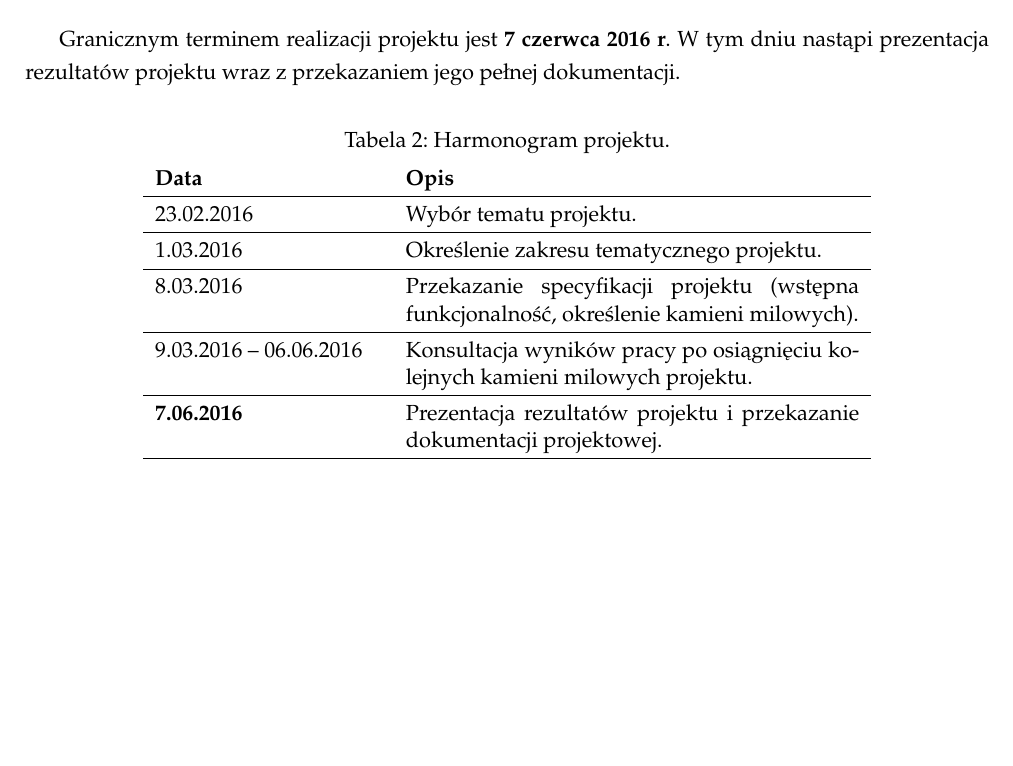
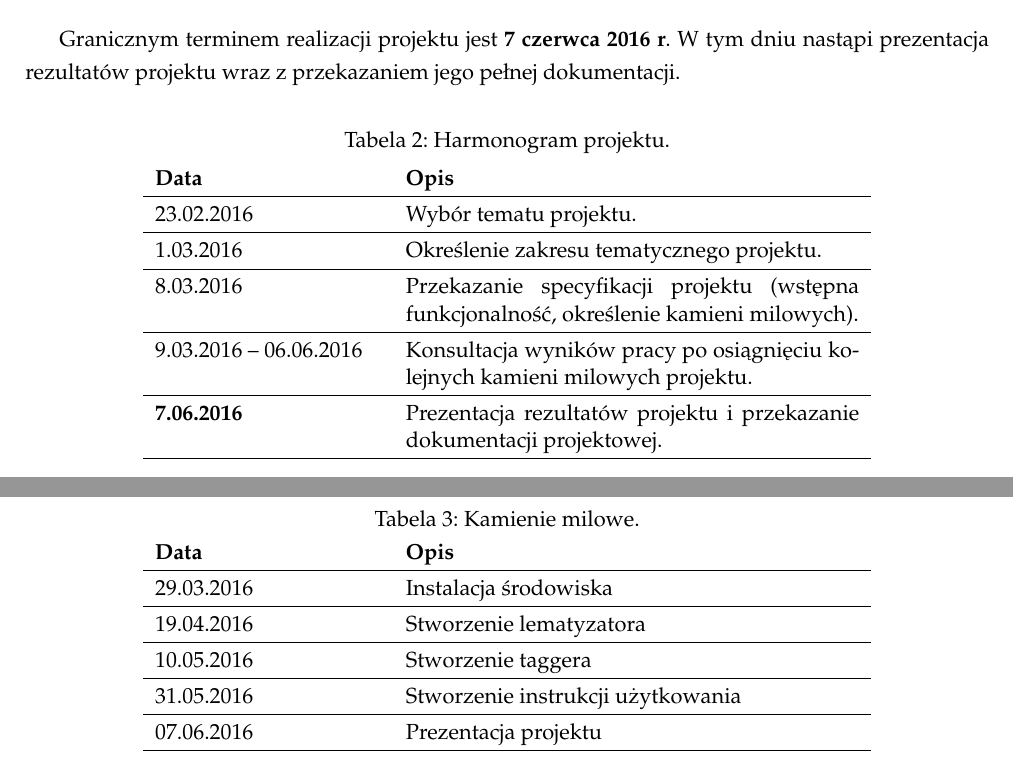
Before and after one commit to piotrchmiel/lemmatization_pos_tagger, a LaTeX document (docs/report.tex): part of page 4 of 4 before the commit and two parts of pages 4 and 5 of 5 after it, the two joined at a grey line, cut so that both start at the same text, the shorter picture padded with empty space. Compiled offline with pdfLaTeX.

Commit message:
Add milestones

```diff
--- a/docs/report.tex
+++ b/docs/report.tex
@@ -178,4 +178,18 @@
 		\end{tabular}
 	\end{table}
 
+		\begin{table}[H]
+		\centering
+		\caption{Kamienie milowe.}
+		\smallskip
+		\begin{tabular}{p{4cm}p{8cm}}
+			\textbf{Data}& \textbf{Opis} \\\hline
+			29.03.2016 & Instalacja środowiska \\\hline
+			19.04.2016 & Stworzenie lematyzatora \\\hline
+			10.05.2016 & Stworzenie taggera \\\hline
+			31.05.2016 & Stworzenie instrukcji użytkowania \\\hline
+			07.06.2016 & Prezentacja projektu \\\hline
+		\end{tabular}
+	\end{table}
+
 \end{document}
```
Also changed, not shown: docs/report.tex (4 more changed lines).
